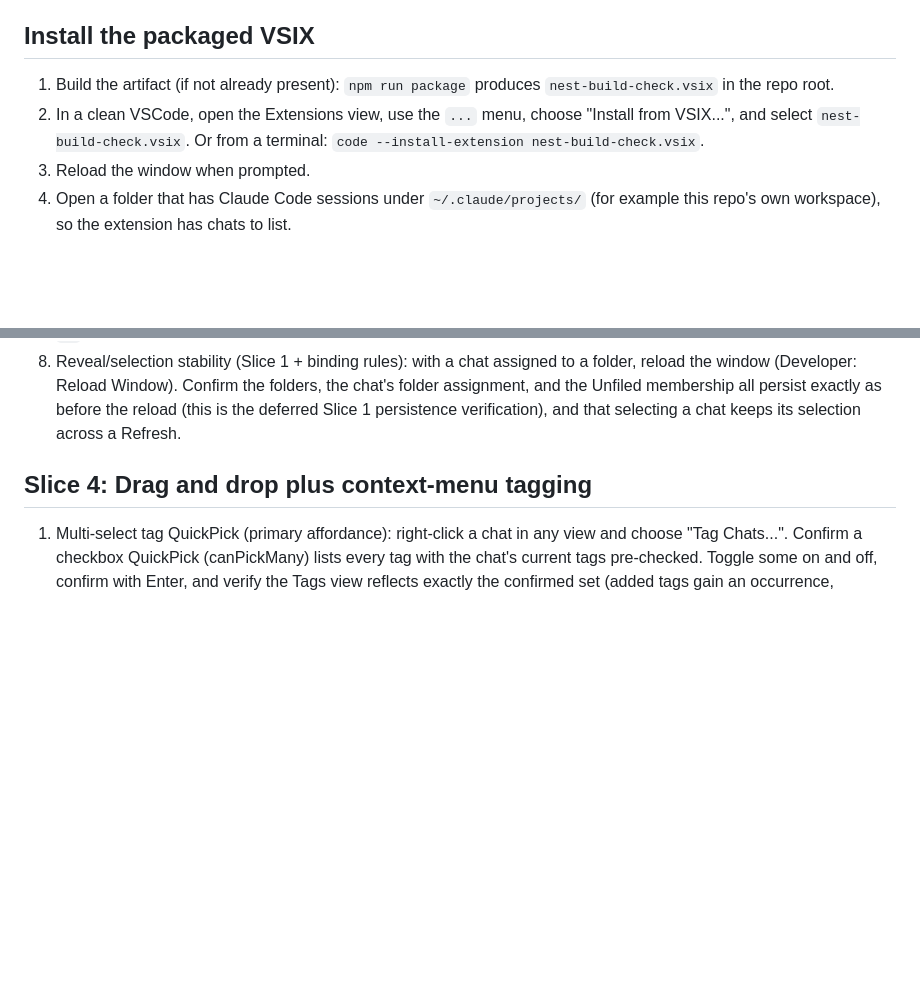
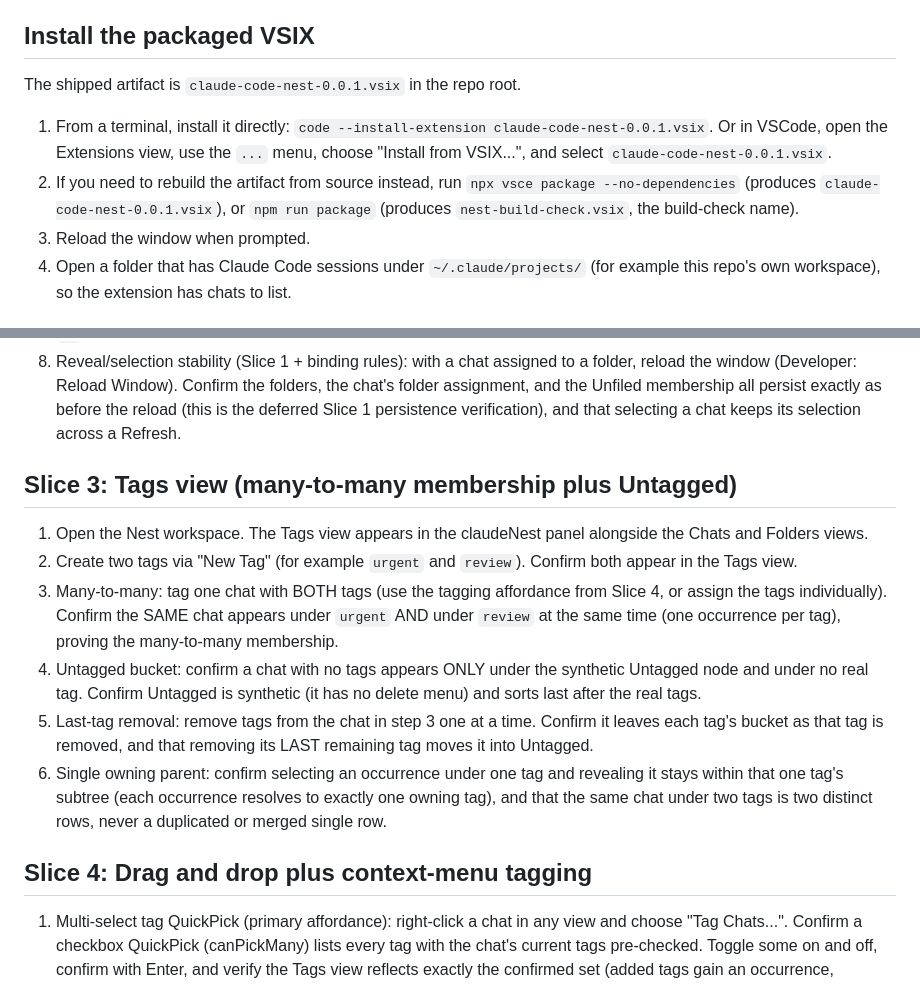
Before and after one commit to jakemismas/claude-code-nest, a Markdown page: TESTING.md, 2 parts joined by grey strips. Rendered like a GitHub page; blank space fills up the shorter version.

```diff
--- a/TESTING.md
+++ b/TESTING.md
@@ -10,11 +10,15 @@ own smoke section; check the ones whose slice is recorded in CHANGELOG.md.
 
 ## Install the packaged VSIX
 
-1. Build the artifact (if not already present):
-   `npm run package` produces `nest-build-check.vsix` in the repo root.
-2. In a clean VSCode, open the Extensions view, use the `...` menu, choose
-   "Install from VSIX...", and select `nest-build-check.vsix`. Or from a
-   terminal: `code --install-extension nest-build-check.vsix`.
+The shipped artifact is `claude-code-nest-0.0.1.vsix` in the repo root.
+
+1. From a terminal, install it directly:
+   `code --install-extension claude-code-nest-0.0.1.vsix`. Or in VSCode, open the
+   Extensions view, use the `...` menu, choose "Install from VSIX...", and select
+   `claude-code-nest-0.0.1.vsix`.
+2. If you need to rebuild the artifact from source instead, run
+   `npx vsce package --no-dependencies` (produces `claude-code-nest-0.0.1.vsix`),
+   or `npm run package` (produces `nest-build-check.vsix`, the build-check name).
 3. Reload the window when prompted.
 4. Open a folder that has Claude Code sessions under `~/.claude/projects/` (for
    example this repo's own workspace), so the extension has chats to list.
@@ -92,6 +96,27 @@ above: the Folders view is the affordance Slice 1 said could only be exercised
    the chat's folder assignment, and the Unfiled membership all persist exactly
    as before the reload (this is the deferred Slice 1 persistence verification),
    and that selecting a chat keeps its selection across a Refresh.
+
+## Slice 3: Tags view (many-to-many membership plus Untagged)
+
+1. Open the Nest workspace. The Tags view appears in the claudeNest panel
+   alongside the Chats and Folders views.
+2. Create two tags via "New Tag" (for example `urgent` and `review`). Confirm both
+   appear in the Tags view.
+3. Many-to-many: tag one chat with BOTH tags (use the tagging affordance from
+   Slice 4, or assign the tags individually). Confirm the SAME chat appears under
+   `urgent` AND under `review` at the same time (one occurrence per tag), proving
+   the many-to-many membership.
+4. Untagged bucket: confirm a chat with no tags appears ONLY under the synthetic
+   Untagged node and under no real tag. Confirm Untagged is synthetic (it has no
+   delete menu) and sorts last after the real tags.
+5. Last-tag removal: remove tags from the chat in step 3 one at a time. Confirm it
+   leaves each tag's bucket as that tag is removed, and that removing its LAST
+   remaining tag moves it into Untagged.
+6. Single owning parent: confirm selecting an occurrence under one tag and
+   revealing it stays within that one tag's subtree (each occurrence resolves to
+   exactly one owning tag), and that the same chat under two tags is two distinct
+   rows, never a duplicated or merged single row.
 
 ## Slice 4: Drag and drop plus context-menu tagging
 
```
Also changed, not shown: CHANGELOG.md (+15 -0 lines), README.md (+13 -6 lines).
